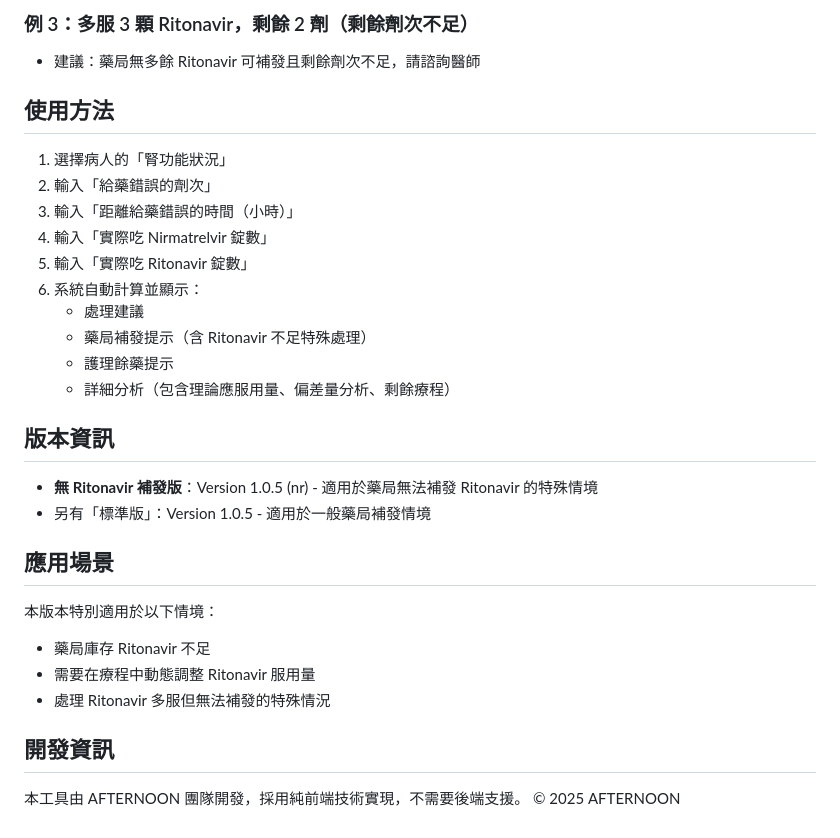
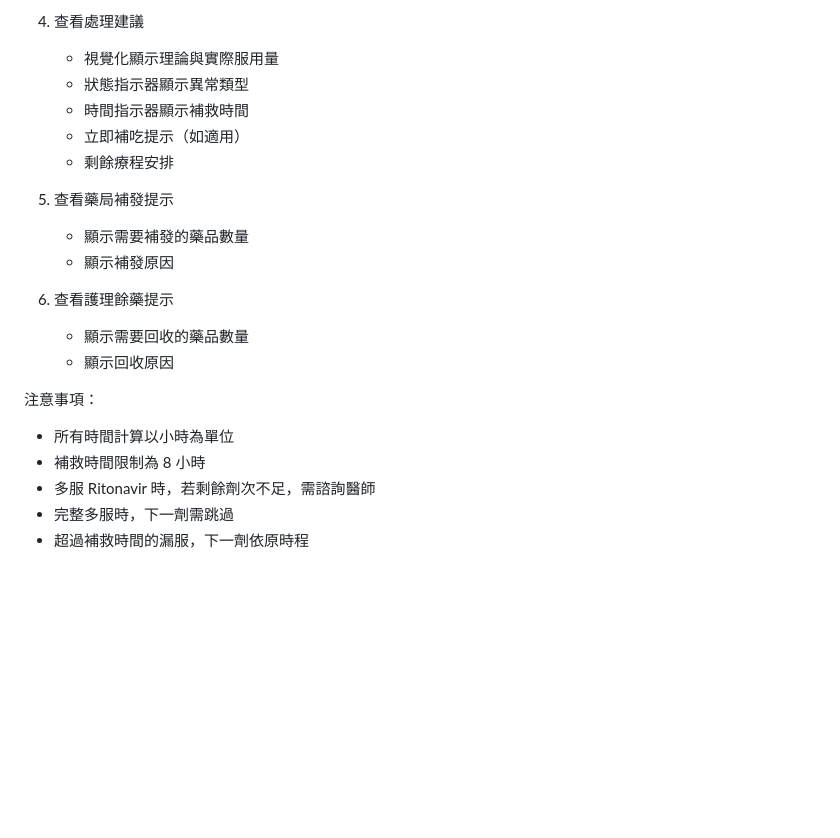
Before and after one commit to tzuhaoshan/paxlovid-helper-nr, a Markdown page: README.md, the part around the change printed below. GitHub-like rendering; blank space fills up the shorter version.

```diff
--- a/README.md
+++ b/README.md
@@ -100,33 +130,22 @@ return_r = max(0, should_r - actual_r)  // 漏服 R 的顆數（護理需回收
 
-### 例 3：多服 3 顆 Ritonavir，剩餘 2 劑（剩餘劑次不足）
-- 建議：藥局無多餘 Ritonavir 可補發且剩餘劑次不足，請諮詢醫師
+4. 查看處理建議
+   - 視覺化顯示理論與實際服用量
+   - 狀態指示器顯示異常類型
+   - 時間指示器顯示補救時間
+   - 立即補吃提示（如適用）
+   - 剩餘療程安排
 
-## 使用方法
+5. 查看藥局補發提示
+   - 顯示需要補發的藥品數量
+   - 顯示補發原因
 
-1. 選擇病人的「腎功能狀況」
-2. 輸入「給藥錯誤的劑次」
-3. 輸入「距離給藥錯誤的時間（小時）」
-4. 輸入「實際吃 Nirmatrelvir 錠數」
-5. 輸入「實際吃 Ritonavir 錠數」
-6. 系統自動計算並顯示：
-   - 處理建議
-   - 藥局補發提示（含 Ritonavir 不足特殊處理）
-   - 護理餘藥提示
-   - 詳細分析（包含理論應服用量、偏差量分析、剩餘療程）
+6. 查看護理餘藥提示
+   - 顯示需要回收的藥品數量
+   - 顯示回收原因
 
-## 版本資訊
-
-- **無 Ritonavir 補發版**：Version 1.0.5 (nr) - 適用於藥局無法補發 Ritonavir 的特殊情境
-- 另有「標準版」：Version 1.0.5 - 適用於一般藥局補發情境
-
-## 應用場景
-
-本版本特別適用於以下情境：
-- 藥局庫存 Ritonavir 不足
-- 需要在療程中動態調整 Ritonavir 服用量
-- 處理 Ritonavir 多服但無法補發的特殊情況
-
-## 開發資訊
-
-本工具由 AFTERNOON 團隊開發，採用純前端技術實現，不需要後端支援。
-© 2025 AFTERNOON
+注意事項：
+- 所有時間計算以小時為單位
+- 補救時間限制為 8 小時
+- 多服 Ritonavir 時，若剩餘劑次不足，需諮詢醫師
+- 完整多服時，下一劑需跳過
+- 超過補救時間的漏服，下一劑依原時程
```
Also changed, not shown: other parts of README.md (+113 -83 lines).
